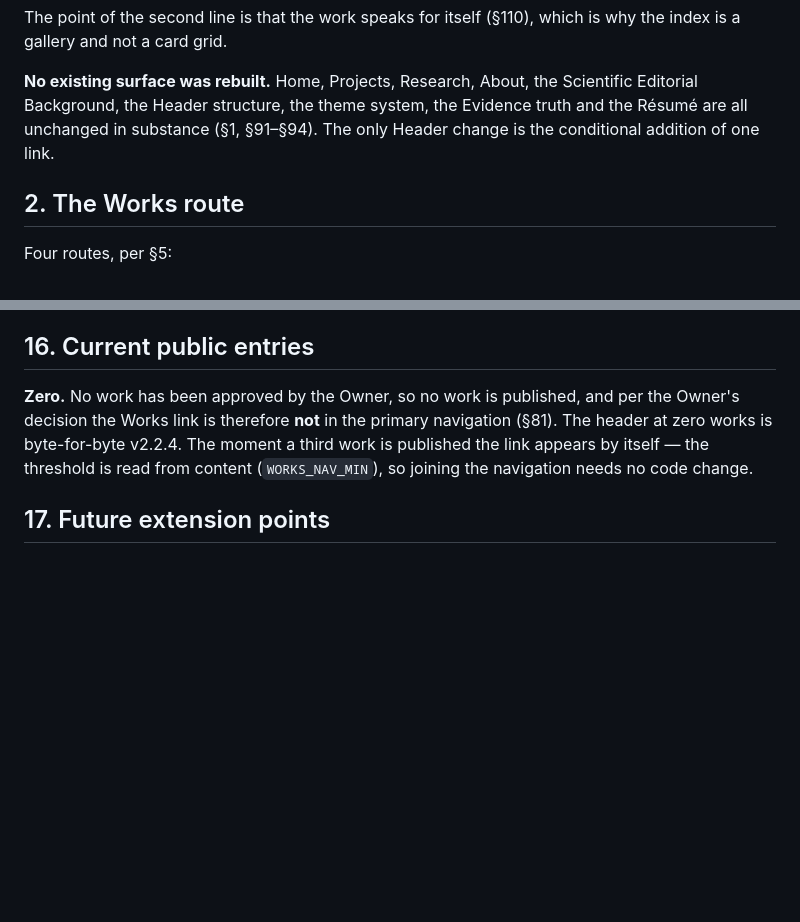
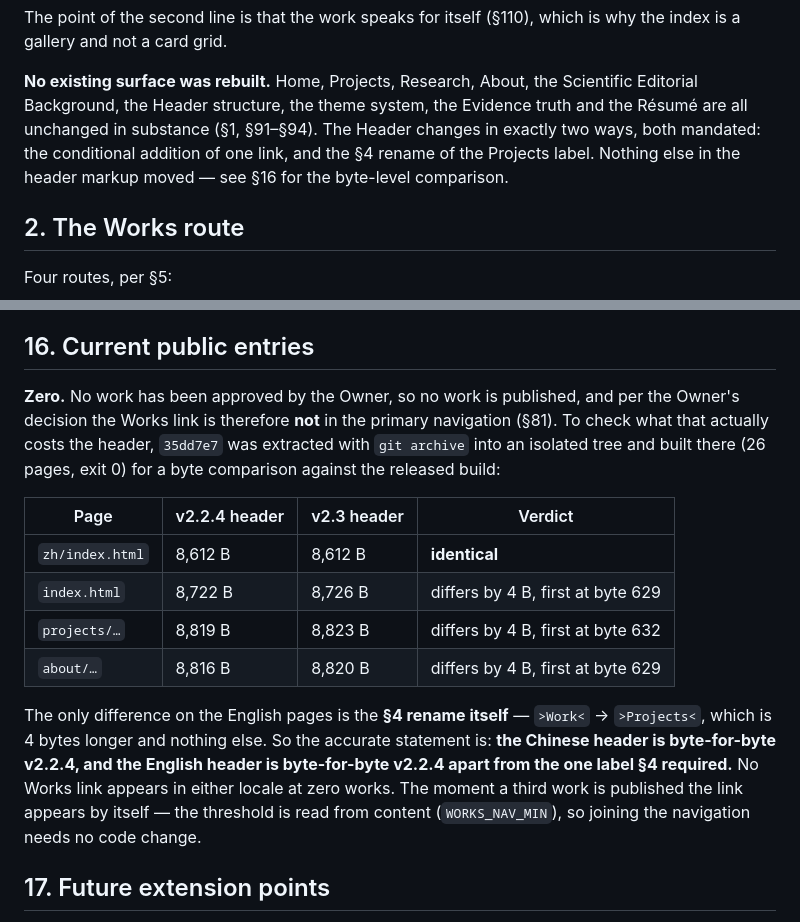
Before and after one commit to huangdi97/huangdi97.github.io, a Markdown page: V2_3_WORKS_VISUAL_PORTFOLIO_EXTENSION_REPORT.md, 2 parts joined by grey strips. GitHub-like rendering; blank space fills up the shorter version.

```diff
--- a/V2_3_WORKS_VISUAL_PORTFOLIO_EXTENSION_REPORT.md
+++ b/V2_3_WORKS_VISUAL_PORTFOLIO_EXTENSION_REPORT.md
@@ -31,7 +45,9 @@ why the index is a gallery and not a card grid.
 **No existing surface was rebuilt.** Home, Projects, Research, About, the
 Scientific Editorial Background, the Header structure, the theme system, the
 Evidence truth and the Résumé are all unchanged in substance (§1, §91–§94). The
-only Header change is the conditional addition of one link.
+Header changes in exactly two ways, both mandated: the conditional addition of
+one link, and the §4 rename of the Projects label. Nothing else in the header
+markup moved — see §16 for the byte-level comparison.
 
 ## 2. The Works route
 
@@ -255,9 +271,24 @@ timings, not field data.
 
 **Zero.** No work has been approved by the Owner, so no work is published, and
 per the Owner's decision the Works link is therefore **not** in the primary
-navigation (§81). The header at zero works is byte-for-byte v2.2.4. The moment a
-third work is published the link appears by itself — the threshold is read from
-content (`WORKS_NAV_MIN`), so joining the navigation needs no code change.
+navigation (§81). To check what that actually costs the header, `35dd7e7` was
+extracted with `git archive` into an isolated tree and built there (26 pages,
+exit 0) for a byte comparison against the released build:
+
+| Page            | v2.2.4 header | v2.3 header | Verdict                           |
+| --------------- | ------------- | ----------- | --------------------------------- |
+| `zh/index.html` | 8,612 B       | 8,612 B     | **identical**                     |
+| `index.html`    | 8,722 B       | 8,726 B     | differs by 4 B, first at byte 629 |
+| `projects/…`    | 8,819 B       | 8,823 B     | differs by 4 B, first at byte 632 |
+| `about/…`       | 8,816 B       | 8,820 B     | differs by 4 B, first at byte 629 |
+
+The only difference on the English pages is the **§4 rename itself** —
+`>Work<` → `>Projects<`, which is 4 bytes longer and nothing else. So the
+accurate statement is: **the Chinese header is byte-for-byte v2.2.4, and the
+English header is byte-for-byte v2.2.4 apart from the one label §4 required.**
+No Works link appears in either locale at zero works. The moment a third work
+is published the link appears by itself — the threshold is read from content
+(`WORKS_NAV_MIN`), so joining the navigation needs no code change.
 
 ## 17. Future extension points
 
```
Also changed, not shown: other parts of V2_3_WORKS_VISUAL_PORTFOLIO_EXTENSION_REPORT.md (+48 -15 lines).
